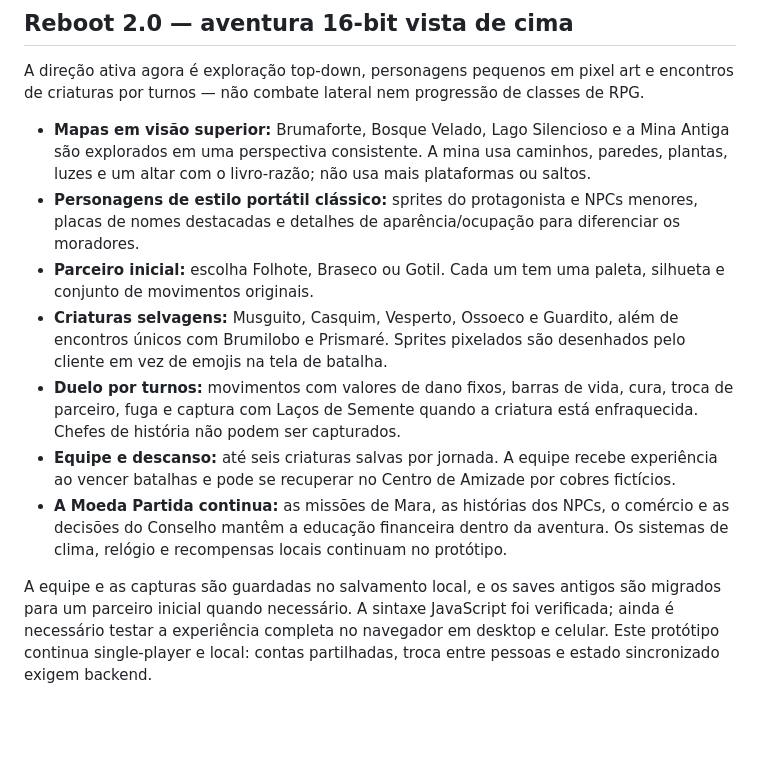
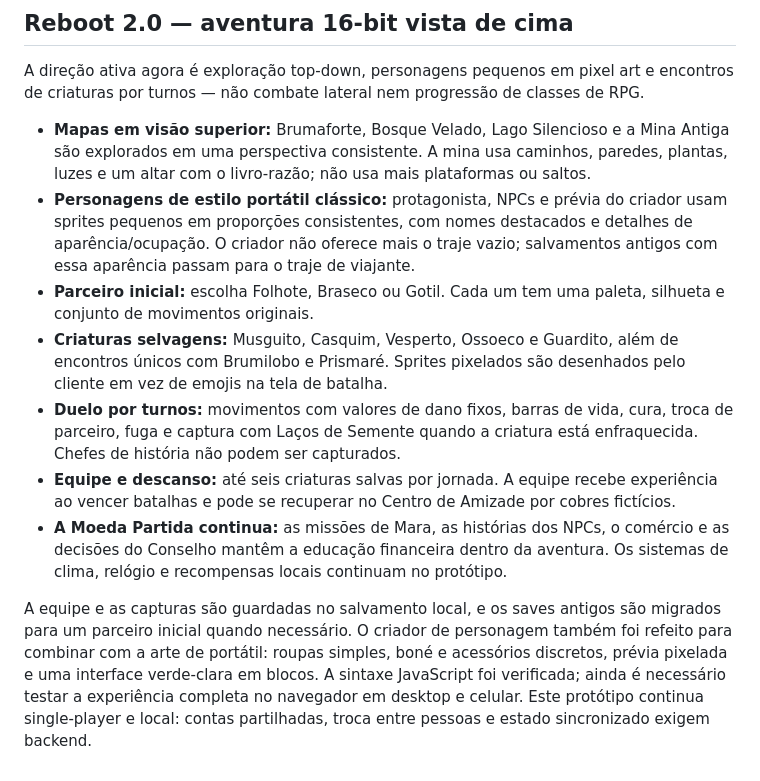
Before and after one commit to jmc-dev-br/reinos-em-ruina, a Markdown page: README.md, the part around the change. Drawn GitHub-style; blank space fills up the shorter version.

Commit message:
Document handheld character and NPC art direction

```diff
--- a/README.md
+++ b/README.md
@@ -139,11 +139,11 @@ Os valores de dano são previsíveis, mas a experiência ainda precisa de testes
 A direção ativa agora é exploração top-down, personagens pequenos em pixel art e encontros de criaturas por turnos — não combate lateral nem progressão de classes de RPG.
 
 - **Mapas em visão superior:** Brumaforte, Bosque Velado, Lago Silencioso e a Mina Antiga são explorados em uma perspectiva consistente. A mina usa caminhos, paredes, plantas, luzes e um altar com o livro-razão; não usa mais plataformas ou saltos.
-- **Personagens de estilo portátil clássico:** sprites do protagonista e NPCs menores, placas de nomes destacadas e detalhes de aparência/ocupação para diferenciar os moradores.
+- **Personagens de estilo portátil clássico:** protagonista, NPCs e prévia do criador usam sprites pequenos em proporções consistentes, com nomes destacados e detalhes de aparência/ocupação. O criador não oferece mais o traje vazio; salvamentos antigos com essa aparência passam para o traje de viajante.
 - **Parceiro inicial:** escolha Folhote, Braseco ou Gotil. Cada um tem uma paleta, silhueta e conjunto de movimentos originais.
 - **Criaturas selvagens:** Musguito, Casquim, Vesperto, Ossoeco e Guardito, além de encontros únicos com Brumilobo e Prismaré. Sprites pixelados são desenhados pelo cliente em vez de emojis na tela de batalha.
 - **Duelo por turnos:** movimentos com valores de dano fixos, barras de vida, cura, troca de parceiro, fuga e captura com Laços de Semente quando a criatura está enfraquecida. Chefes de história não podem ser capturados.
 - **Equipe e descanso:** até seis criaturas salvas por jornada. A equipe recebe experiência ao vencer batalhas e pode se recuperar no Centro de Amizade por cobres fictícios.
 - **A Moeda Partida continua:** as missões de Mara, as histórias dos NPCs, o comércio e as decisões do Conselho mantêm a educação financeira dentro da aventura. Os sistemas de clima, relógio e recompensas locais continuam no protótipo.
 
-A equipe e as capturas são guardadas no salvamento local, e os saves antigos são migrados para um parceiro inicial quando necessário. A sintaxe JavaScript foi verificada; ainda é necessário testar a experiência completa no navegador em desktop e celular. Este protótipo continua single-player e local: contas partilhadas, troca entre pessoas e estado sincronizado exigem backend.
+A equipe e as capturas são guardadas no salvamento local, e os saves antigos são migrados para um parceiro inicial quando necessário. O criador de personagem também foi refeito para combinar com a arte de portátil: roupas simples, boné e acessórios discretos, prévia pixelada e uma interface verde-clara em blocos. A sintaxe JavaScript foi verificada; ainda é necessário testar a experiência completa no navegador em desktop e celular. Este protótipo continua single-player e local: contas partilhadas, troca entre pessoas e estado sincronizado exigem backend.
```
